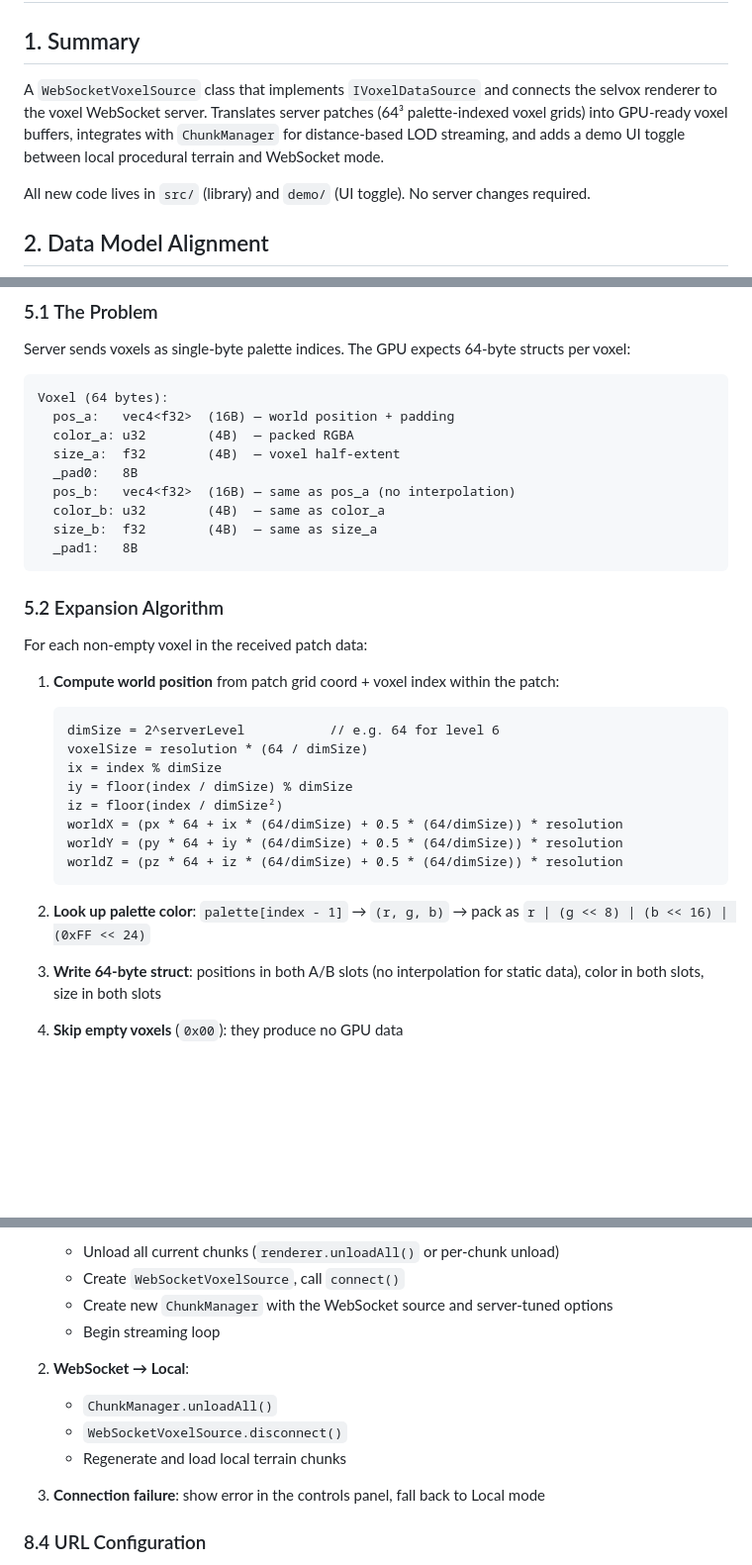
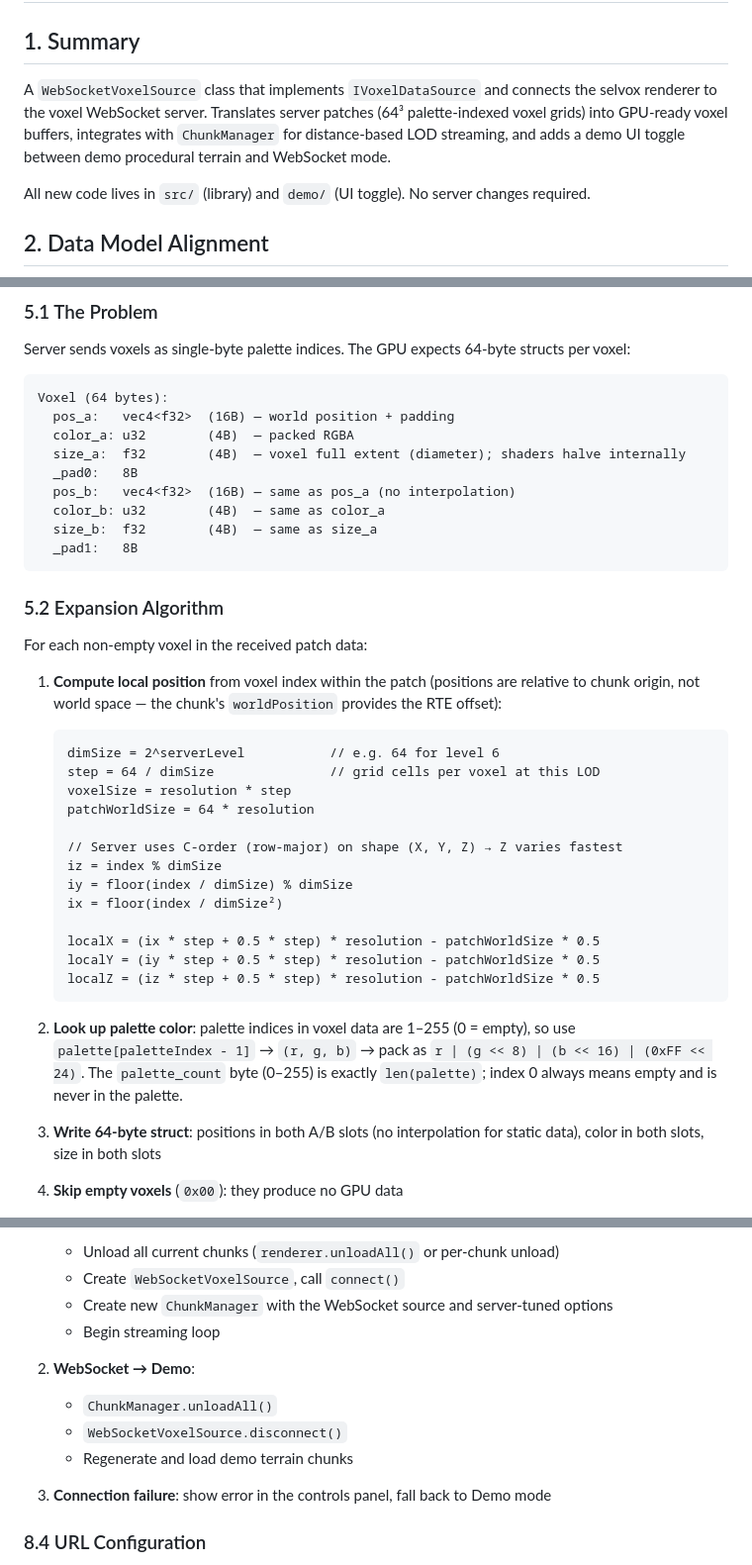
Before and after one commit to mlaass/selvox, a Markdown page: docs/PRD_WebSocket_Client_Integration.md, 3 parts joined by grey strips. Shown at 99% size. Drawn GitHub-style; blank space fills up the shorter version.

````diff
--- a/docs/PRD_WebSocket_Client_Integration.md
+++ b/docs/PRD_WebSocket_Client_Integration.md
@@ -2,7 +2,7 @@
 
 ## 1. Summary
 
-A `WebSocketVoxelSource` class that implements `IVoxelDataSource` and connects the selvox renderer to the voxel WebSocket server. Translates server patches (64³ palette-indexed voxel grids) into GPU-ready voxel buffers, integrates with `ChunkManager` for distance-based LOD streaming, and adds a demo UI toggle between local procedural terrain and WebSocket mode.
+A `WebSocketVoxelSource` class that implements `IVoxelDataSource` and connects the selvox renderer to the voxel WebSocket server. Translates server patches (64³ palette-indexed voxel grids) into GPU-ready voxel buffers, integrates with `ChunkManager` for distance-based LOD streaming, and adds a demo UI toggle between demo procedural terrain and WebSocket mode.
 
 All new code lives in `src/` (library) and `demo/` (UI toggle). No server changes required.
 
@@ -167,7 +169,7 @@ Server sends voxels as single-byte palette indices. The GPU expects 64-byte stru
 Voxel (64 bytes):
   pos_a:   vec4<f32>  (16B) — world position + padding
   color_a: u32        (4B)  — packed RGBA
-  size_a:  f32        (4B)  — voxel half-extent
+  size_a:  f32        (4B)  — voxel full extent (diameter); shaders halve internally
   _pad0:   8B
   pos_b:   vec4<f32>  (16B) — same as pos_a (no interpolation)
   color_b: u32        (4B)  — same as color_a
@@ -179,19 +181,24 @@ Voxel (64 bytes):
 
 For each non-empty voxel in the received patch data:
 
-1. **Compute world position** from patch grid coord + voxel index within the patch:
+1. **Compute local position** from voxel index within the patch (positions are relative to chunk origin, not world space — the chunk's `worldPosition` provides the RTE offset):
    ```
    dimSize = 2^serverLevel           // e.g. 64 for level 6
-   voxelSize = resolution * (64 / dimSize)
-   ix = index % dimSize
+   step = 64 / dimSize               // grid cells per voxel at this LOD
+   voxelSize = resolution * step
+   patchWorldSize = 64 * resolution
+
+   // Server uses C-order (row-major) on shape (X, Y, Z) → Z varies fastest
+   iz = index % dimSize
    iy = floor(index / dimSize) % dimSize
-   iz = floor(index / dimSize²)
-   worldX = (px * 64 + ix * (64/dimSize) + 0.5 * (64/dimSize)) * resolution
-   worldY = (py * 64 + iy * (64/dimSize) + 0.5 * (64/dimSize)) * resolution
-   worldZ = (pz * 64 + iz * (64/dimSize) + 0.5 * (64/dimSize)) * resolution
+   ix = floor(index / dimSize²)
+
+   localX = (ix * step + 0.5 * step) * resolution - patchWorldSize * 0.5
+   localY = (iy * step + 0.5 * step) * resolution - patchWorldSize * 0.5
+   localZ = (iz * step + 0.5 * step) * resolution - patchWorldSize * 0.5
    ```
 
-2. **Look up palette color**: `palette[index - 1]` → `(r, g, b)` → pack as `r | (g << 8) | (b << 16) | (0xFF << 24)`
+2. **Look up palette color**: palette indices in voxel data are 1–255 (0 = empty), so use `palette[paletteIndex - 1]` → `(r, g, b)` → pack as `r | (g << 8) | (b << 16) | (0xFF << 24)`. The `palette_count` byte (0–255) is exactly `len(palette)`; index 0 always means empty and is never in the palette.
 
 3. **Write 64-byte struct**: positions in both A/B slots (no interpolation for static data), color in both slots, size in both slots
 
@@ -319,12 +339,12 @@ A simple `<select>` in the existing controls panel (toggled with `O`):
    - Create new `ChunkManager` with the WebSocket source and server-tuned options
    - Begin streaming loop
 
-2. **WebSocket → Local**:
+2. **WebSocket → Demo**:
    - `ChunkManager.unloadAll()`
    - `WebSocketVoxelSource.disconnect()`
-   - Regenerate and load local terrain chunks
+   - Regenerate and load demo terrain chunks
 
-3. **Connection failure**: show error in the controls panel, fall back to Local mode
+3. **Connection failure**: show error in the controls panel, fall back to Demo mode
 
 ### 8.4 URL Configuration
 
````
Also changed, not shown: other parts of docs/PRD_WebSocket_Client_Integration.md (+44 -29 lines).
